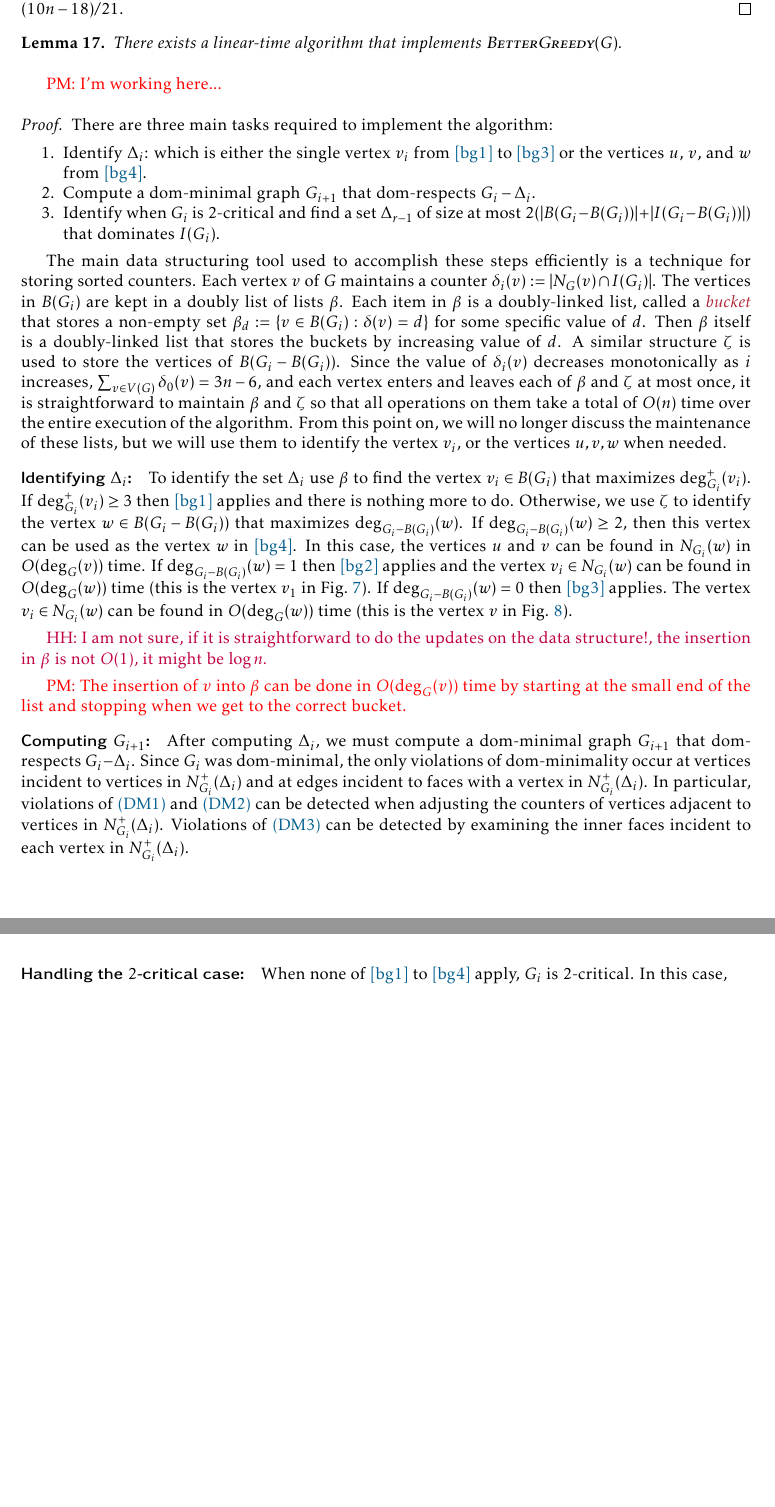
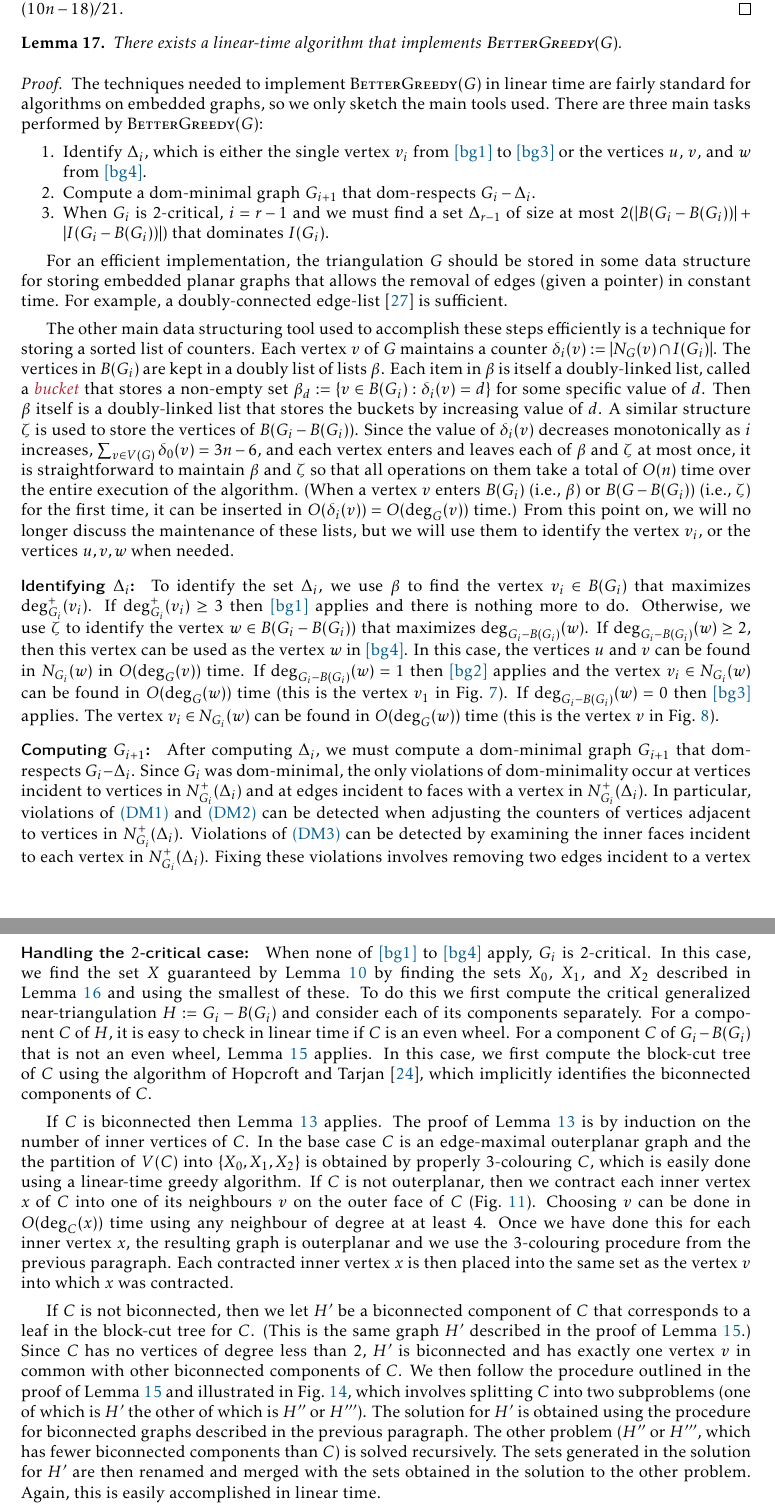
Before and after one commit to patmorin/cds2, a LaTeX paper (main.tex): two parts of pages 21 and 22 of 28 before the commit and two parts of pages 21 and 22 of 29 after it, joined at a grey line, cut so that both start at the same text, the shorter picture padded with empty space. Compiled offline with pdfLaTeX.

Commit message:
Linear-time algorithm stuff

```diff
--- a/main.tex
+++ b/main.tex
@@ -976,28 +968,31 @@ All of this has been leading up to a variant  $\textsc{SimpleGreedy}(G)$ that we
     There exists a linear-time algorithm that implements $\textsc{BetterGreedy}(G)$.
 \end{lem}
 
-\pat{I'm working here...}
-
 \begin{proof}
-    There are three main tasks required to implement the algorithm:
+    The techniques needed to implement $\textsc{BetterGreedy}(G)$ in linear time are fairly standard for algorithms on embedded graphs, so we only sketch the main tools used.  There are three main tasks performed by $\textsc{BetterGreedy}(G)$:
     \begin{compactenum}
-        \item Identify $\Delta_i$: which is either the single vertex $v_i$ from \cref{bg_high_degree,bg_leaf,bg_degree_zero} or the vertices $u$, $v$, and $w$ from \cref{bg_two_three}.
+        \item Identify $\Delta_i$, which is either the single vertex $v_i$ from \cref{bg_high_degree,bg_leaf,bg_degree_zero} or the vertices $u$, $v$, and $w$ from \cref{bg_two_three}.
         \item Compute a dom-minimal graph $G_{i+1}$ that dom-respects $G_i-\Delta_i$.
-        \item Identify when $G_i$ is $2$-critical and find a set $\Delta_{r-1}$ of size at most $2(|B(G_i-B(G_i))| + |I(G_i-B(G_i))|)$ that dominates $I(G_i)$.
+        \item When $G_i$ is $2$-critical, $i=r-1$ and we must find a set $\Delta_{r-1}$ of size at most $2(|B(G_i-B(G_i))| + |I(G_i-B(G_i))|)$ that dominates $I(G_i)$.
     \end{compactenum}
 
-    The main data structuring tool used to accomplish these steps efficiently is a technique for storing sorted counters.  Each vertex $v$ of $G$ maintains a counter $\delta_i(v):=|N_G(v)\cap I(G_i)|$.  The vertices in $B(G_i)$ are kept in a doubly list of lists $\beta$.  Each item in $\beta$ is a doubly-linked list, called a \defin{bucket} that stores a non-empty set $\beta_d:=\{v\in B(G_i):\delta(v)=d\}$ for some specific value of $d$. Then $\beta$ itself is a doubly-linked list that stores the buckets by increasing value of $d$.  A similar structure $\zeta$ is used to store the vertices of $B(G_i-B(G_i))$.  Since the value of $\delta_i(v)$ decreases monotonically as $i$ increases, $\sum_{v\in V(G)}\delta_0(v)=3n-6$, and each vertex enters and leaves each of $\beta$ and $\zeta$ at most once, it is straightforward to maintain $\beta$ and $\zeta$ so that all operations on them take a total of $O(n)$ time over the entire execution of the algorithm.  From this point on, we will no longer discuss the maintenance of these lists, but we will use them to identify the vertex $v_i$, or the vertices $u,v,w$ when needed.
+    For an efficient implementation, the triangulation $G$ should be stored in some data structure for storing embedded planar graphs that allows the removal of edges (given a pointer) in constant time. For example, a doubly-connected edge-list \cite{muller.preparata:finding} is sufficient.
+
+    The other main data structuring tool used to accomplish these steps efficiently is a technique for storing a sorted list of counters.  Each vertex $v$ of $G$ maintains a counter $\delta_i(v):=|N_G(v)\cap I(G_i)|$.  The vertices in $B(G_i)$ are kept in a doubly list of lists $\beta$.  Each item in $\beta$ is itself a doubly-linked list, called a \defin{bucket} that stores a non-empty set $\beta_d:=\{v\in B(G_i):\delta_i(v)=d\}$ for some specific value of $d$. Then $\beta$ itself is a doubly-linked list that stores the buckets by increasing value of $d$.  A similar structure $\zeta$ is used to store the vertices of $B(G_i-B(G_i))$.  Since the value of $\delta_i(v)$ decreases monotonically as $i$ increases, $\sum_{v\in V(G)}\delta_0(v)=3n-6$, and each vertex enters and leaves each of $\beta$ and $\zeta$ at most once, it is straightforward to maintain $\beta$ and $\zeta$ so that all operations on them take a total of $O(n)$ time over the entire execution of the algorithm. (When a vertex $v$ enters $B(G_i)$ (i.e., $\beta$) or $B(G-B(G_i))$ (i.e., $\zeta$) for the first time, it can be inserted in $O(\delta_i(v))=O(\deg_G(v))$ time.) From this point on, we will no longer discuss the maintenance of these lists, but we will use them to identify the vertex $v_i$, or the vertices $u,v,w$ when needed.
 
     \paragraph{Identifying $\Delta_i$:}
-    To identify the set $\Delta_i$ use $\beta$ to find the vertex $v_i\in B(G_i)$ that maximizes $\deg^+_{G_i}(v_i)$.  If $\deg^+_{G_i}(v_i)\ge 3$ then \cref{bg_high_degree} applies and there is nothing more to do.   Otherwise, we use $\zeta$ to identify the vertex $w\in B(G_i-B(G_i))$ that maximizes $\deg_{G_i-B(G_i)}(w)$.  If $\deg_{G_i-B(G_i)}(w)\ge 2$, then this vertex can be used as the vertex $w$ in \cref{bg_two_three}.  In this case, the vertices $u$ and $v$ can be found in $N_{G_i}(w)$ in $O(\deg_G(v))$ time.  If $\deg_{G_i-B(G_i)}(w)=1$ then \cref{bg_leaf} applies and the vertex $v_i\in N_{G_i}(w)$ can be found in $O(\deg_G(w))$ time (this is the vertex $v_1$ in \cref{killing_a_leaf}).  If $\deg_{G_i-B(G_i)}(w)=0$ then \cref{bg_degree_zero} applies.  The vertex $v_i\in N_{G_i}(w)$ can be found in $O(\deg_G(w))$ time (this is the vertex $v$ in \cref{isolated_fig}).
+    To identify the set $\Delta_i$, we use $\beta$ to find the vertex $v_i\in B(G_i)$ that maximizes $\deg^+_{G_i}(v_i)$.  If $\deg^+_{G_i}(v_i)\ge 3$ then \cref{bg_high_degree} applies and there is nothing more to do.   Otherwise, we use $\zeta$ to identify the vertex $w\in B(G_i-B(G_i))$ that maximizes $\deg_{G_i-B(G_i)}(w)$.  If $\deg_{G_i-B(G_i)}(w)\ge 2$, then this vertex can be used as the vertex $w$ in \cref{bg_two_three}.  In this case, the vertices $u$ and $v$ can be found in $N_{G_i}(w)$ in $O(\deg_G(v))$ time.  If $\deg_{G_i-B(G_i)}(w)=1$ then \cref{bg_leaf} applies and the vertex $v_i\in N_{G_i}(w)$ can be found in $O(\deg_G(w))$ time (this is the vertex $v_1$ in \cref{killing_a_leaf}).  If $\deg_{G_i-B(G_i)}(w)=0$ then \cref{bg_degree_zero} applies.  The vertex $v_i\in N_{G_i}(w)$ can be found in $O(\deg_G(w))$ time (this is the vertex $v$ in \cref{isolated_fig}).
 
-\hussein{I am not sure, if it is straightforward to do the updates on the data structure!, the insertion in $\beta$ is not $O(1)$, it might be $\log n$.}
+% \hussein{I am not sure, if it is straightforward to do the updates on the data structure!, the insertion in $\beta$ is not $O(1)$, it might be $\log n$.}
+%
+% \pat{The insertion of $v$ into $\beta$ can be done in $O(\deg_G(v))$ time by starting at the small end of the list and stopping when we get to the correct bucket.  I added a note about this in the paragraph that describes $\beta$ and $\zeta$.}
 
-\pat{The insertion of $v$ into $\beta$ can be done in $O(\deg_G(v))$ time by starting at the small end of the list and stopping when we get to the correct bucket.}
+\paragraph{Computing $G_{i+1}$:}  After computing $\Delta_i$, we must compute a dom-minimal graph $G_{i+1}$ that dom-respects $G_i-\Delta_i$.  Since $G_i$ was dom-minimal, the only violations of dom-minimality occur at vertices incident to vertices in $N^+_{G_i}(\Delta_i)$ and at edges incident to faces with a vertex in $N^+_{G_i}(\Delta_i)$.  In particular, violations of \cref{bad_vertex,inner_degree_1} can be detected when adjusting the counters of vertices adjacent to vertices in $N^+_{G_i}(\Delta_i)$.  Violations of \cref{bad_edge} can be detected by examining the inner faces incident to each vertex in $N^+_{G_i}(\Delta_i)$.  Fixing these violations involves removing two edges incident to a vertex \cref{bad_vertex}, removing two edges incident to a vertex and replacing them with a single edge \cref{inner_degree_1}, or removing a single edge \cref{bad_edge}.
 
-    \paragraph{Computing $G_{i+1}$:}  After computing $\Delta_i$, we must compute a dom-minimal graph $G_{i+1}$ that dom-respects $G_i-\Delta_i$.  Since $G_i$ was dom-minimal, the only violations of dom-minimality occur at vertices incident to vertices in $N^+_{G_i}(\Delta_i)$ and at edges incident to faces with a vertex in $N^+_{G_i}(\Delta_i)$.  In particular, violations of \cref{bad_vertex,inner_degree_1} can be detected when adjusting the counters of vertices adjacent to vertices in $N^+_{G_i}(\Delta_i)$.  Violations of \cref{bad_edge} can be detected by examining the inner faces incident to each vertex in $N^+_{G_i}(\Delta_i)$.
+\paragraph{Handling the $2$-critical case:}
+When none of \cref{bg_high_degree,bg_two_three,bg_degree_zero,bg_leaf} apply, $G_i$ is $2$-critical.  In this case, we find the set $X$ guaranteed by \cref{two_critical_handler} by finding the sets $X_0$, $X_1$, and $X_2$ described in \cref{three_sets_coverage} and using the smallest of these.  To do this we first compute the critical generalized near-triangulation $H:=G_i-B(G_i)$ and consider each of its components separately.  For a component $C$ of $H$, it is easy to check in linear time if $C$ is an even wheel.  For a component $C$ of $G_i-B(G_i)$ that is not an even wheel, \cref{critical} applies.  In this case, we first compute the block-cut tree of $C$ using the algorithm of \citet{hopcroft.tarjan:efficient}, which implicitly identifies the biconnected components of $C$.
 
-    \paragraph{Handling the $2$-critical case:}
-    When none of \cref{bg_high_degree,bg_two_three,bg_degree_zero,bg_leaf} apply, $G_i$ is $2$-critical.  In this case,
+If $C$ is biconnected then \cref{biconnected_critical} applies.  The proof of \cref{biconnected_critical} is by induction on the number of inner vertices of $C$.  In the base case $C$ is an edge-maximal outerplanar graph and the the partition of $V(C)$ into $\{X_0,X_1,X_2\}$ is obtained by properly $3$-colouring $C$, which is easily done using a linear-time greedy algorithm. If $C$ is not outerplanar, then we contract each inner vertex $x$ of $C$ into one of its neighbours $v$ on the outer face of $C$ (\cref{contraction_proof}).  Choosing $v$ can be done in $O(\deg_C(x))$ time using any neighbour of degree at at least $4$.  Once we have done this for each inner vertex $x$, the resulting graph is outerplanar and we use the $3$-colouring procedure from the previous paragraph.  Each contracted inner vertex $x$ is then placed into the same set as the vertex $v$ into which $x$ was contracted.
 
+If $C$ is not biconnected, then we let $H'$ be a biconnected component of $C$ that corresponds to a leaf in the block-cut tree for $C$.  (This is the same graph $H'$ described in the proof of \cref{critical}.)  Since $C$ has no vertices of degree less than $2$, $H'$ is biconnected and has exactly one vertex $v$ in common with other biconnected components of $C$.  We then follow the procedure outlined in the proof of \cref{critical} and illustrated in \cref{critical_3_colouring}, which involves splitting $C$ into two subproblems (one of which is $H'$ the other of which is $H''$ or $H'''$).  The solution for $H'$ is obtained using the procedure for biconnected graphs described in the previous paragraph.  The other problem ($H''$ or $H'''$, which has fewer biconnected components than $C$) is solved recursively.  The sets generated in the solution for $H'$ are then renamed and merged with the sets obtained in the solution to the other problem.  Again, this is easily accomplished in linear time.
 
```
Also changed, not shown: main.bib (+31 -0 lines), main.tex (33 more changed lines), 1 other file.
